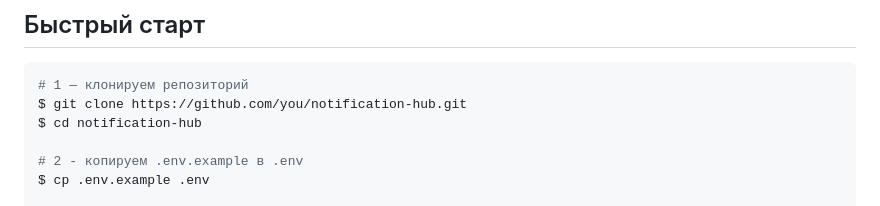
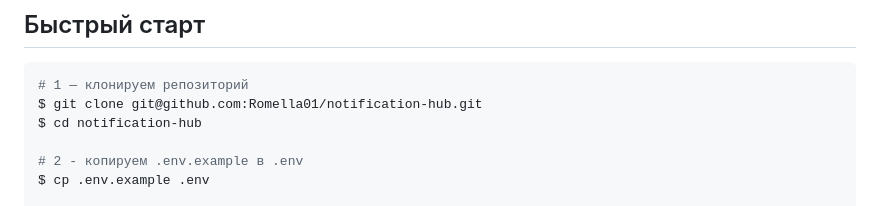
Before and after one commit to Romella01/notification-hub, a Markdown page: README.md, the part around the change. Drawn GitHub-style.

Commit message:
Changed repository url ro actual one

`````diff
--- a/README.md
+++ b/README.md
@@ -8,7 +8,7 @@
 
 ````bash
 # 1 — клонируем репозиторий
-$ git clone https://github.com/you/notification-hub.git
+$ git clone git@github.com:Romella01/notification-hub.git
 $ cd notification-hub
 
 # 2 - копируем .env.example в .env
`````
